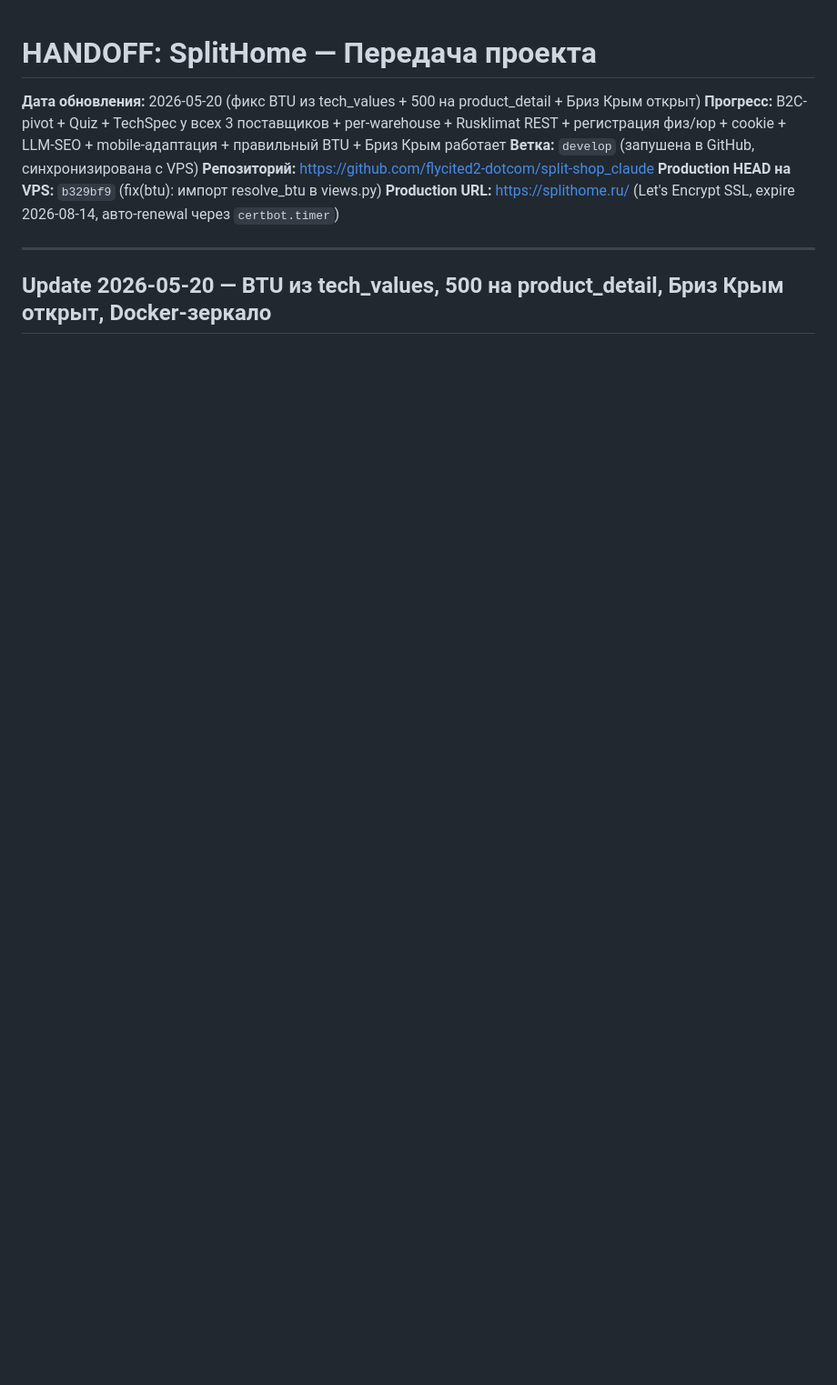
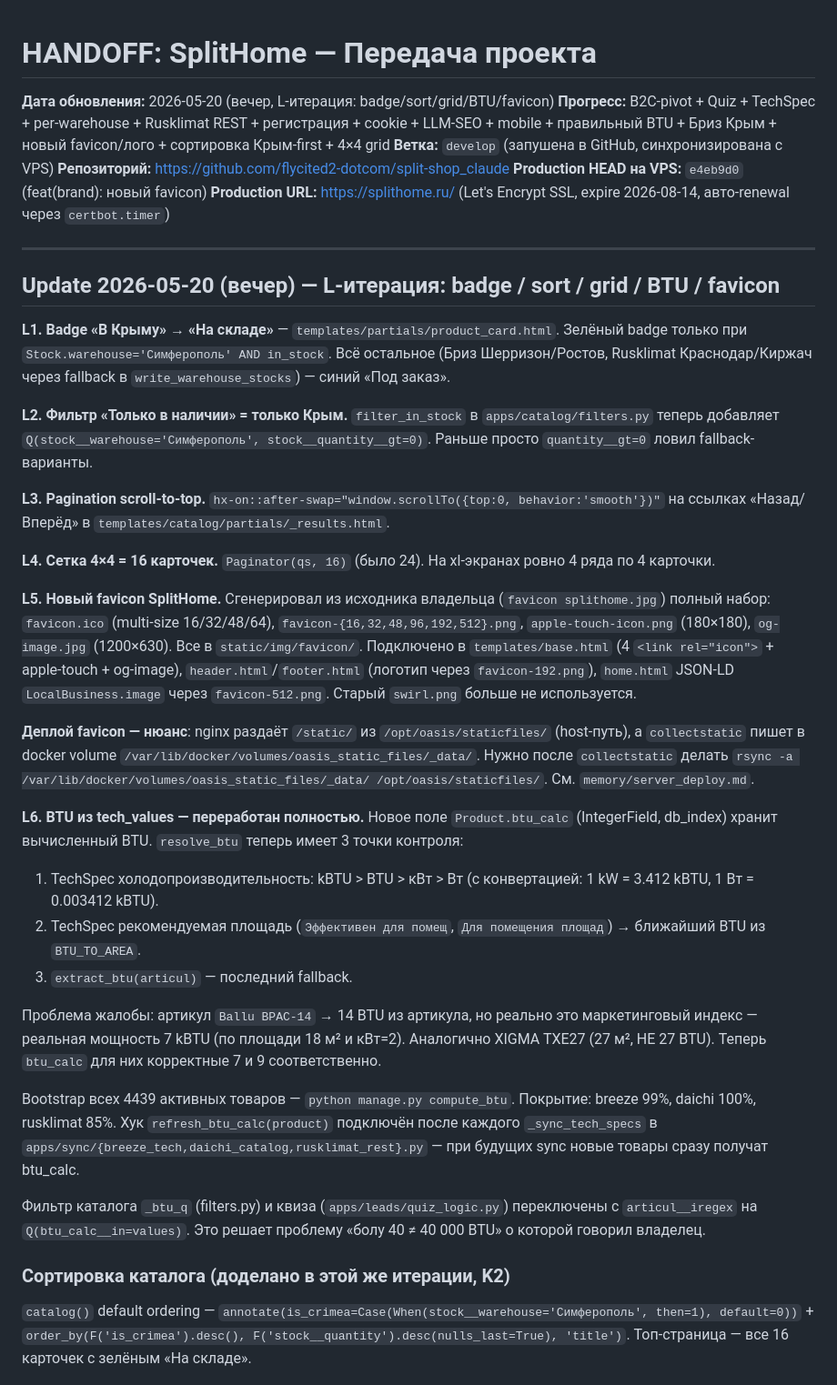
Before and after one commit to flycited2-dotcom/split-shop_claude, a Markdown page: HANDOFF.md, the part around one of its changes. Shown at 91% size. Rendered like a GitHub page; blank space fills up the shorter version.

Commit message:
docs(handoff): Update 2026-05-20 вечер — L-итерация (badge/sort/grid/BTU/favicon)
Co-Authored-By: Claude Opus 4.7 <noreply@anthropic.com>

```diff
--- a/HANDOFF.md
+++ b/HANDOFF.md
@@ -1,12 +1,39 @@
 # HANDOFF: SplitHome — Передача проекта
 
-**Дата обновления:** 2026-05-20 (фикс BTU из tech_values + 500 на product_detail + Бриз Крым открыт)
-**Прогресс:** B2C-pivot + Quiz + TechSpec у всех 3 поставщиков + per-warehouse + Rusklimat REST + регистрация физ/юр + cookie + LLM-SEO + mobile-адаптация + правильный BTU + Бриз Крым работает
+**Дата обновления:** 2026-05-20 (вечер, L-итерация: badge/sort/grid/BTU/favicon)
+**Прогресс:** B2C-pivot + Quiz + TechSpec + per-warehouse + Rusklimat REST + регистрация + cookie + LLM-SEO + mobile + правильный BTU + Бриз Крым + новый favicon/лого + сортировка Крым-first + 4×4 grid
 **Ветка:** `develop` (запушена в GitHub, синхронизирована с VPS)
 **Репозиторий:** https://github.com/flycited2-dotcom/split-shop_claude
-**Production HEAD на VPS:** `b329bf9` (fix(btu): импорт resolve_btu в views.py)
+**Production HEAD на VPS:** `e4eb9d0` (feat(brand): новый favicon)
 **Production URL:** https://splithome.ru/ (Let's Encrypt SSL, expire 2026-08-14, авто-renewal через `certbot.timer`)
 
 ---
 
-## Update 2026-05-20 — BTU из tech_values, 500 на product_detail, Бриз Крым открыт, Docker-зеркало
+## Update 2026-05-20 (вечер) — L-итерация: badge / sort / grid / BTU / favicon
+
+**L1. Badge «В Крыму» → «На складе»** — `templates/partials/product_card.html`. Зелёный badge только при `Stock.warehouse='Симферополь' AND in_stock`. Всё остальное (Бриз Шерризон/Ростов, Rusklimat Краснодар/Киржач через fallback в `write_warehouse_stocks`) — синий «Под заказ».
+
+**L2. Фильтр «Только в наличии» = только Крым.** `filter_in_stock` в `apps/catalog/filters.py` теперь добавляет `Q(stock__warehouse='Симферополь', stock__quantity__gt=0)`. Раньше просто `quantity__gt=0` ловил fallback-варианты.
+
+**L3. Pagination scroll-to-top.** `hx-on::after-swap="window.scrollTo({top:0, behavior:'smooth'})"` на ссылках «Назад/Вперёд» в `templates/catalog/partials/_results.html`.
+
+**L4. Сетка 4×4 = 16 карточек.** `Paginator(qs, 16)` (было 24). На xl-экранах ровно 4 ряда по 4 карточки.
+
+**L5. Новый favicon SplitHome.** Сгенерировал из исходника владельца (`favicon splithome.jpg`) полный набор: `favicon.ico` (multi-size 16/32/48/64), `favicon-{16,32,48,96,192,512}.png`, `apple-touch-icon.png` (180×180), `og-image.jpg` (1200×630). Все в `static/img/favicon/`. Подключено в `templates/base.html` (4 `<link rel="icon">` + apple-touch + og-image), `header.html`/`footer.html` (логотип через `favicon-192.png`), `home.html` JSON-LD `LocalBusiness.image` через `favicon-512.png`. Старый `swirl.png` больше не используется.
+
+**Деплой favicon — нюанс**: nginx раздаёт `/static/` из `/opt/oasis/staticfiles/` (host-путь), а `collectstatic` пишет в docker volume `/var/lib/docker/volumes/oasis_static_files/_data/`. Нужно после `collectstatic` делать `rsync -a /var/lib/docker/volumes/oasis_static_files/_data/ /opt/oasis/staticfiles/`. См. `memory/server_deploy.md`.
+
+**L6. BTU из tech_values — переработан полностью.** Новое поле `Product.btu_calc` (IntegerField, db_index) хранит вычисленный BTU. `resolve_btu` теперь имеет 3 точки контроля:
+1. TechSpec холодопроизводительность: kBTU > BTU > кВт > Вт (с конвертацией: 1 kW = 3.412 kBTU, 1 Вт = 0.003412 kBTU).
+2. TechSpec рекомендуемая площадь (`Эффективен для помещ`, `Для помещения площад`) → ближайший BTU из `BTU_TO_AREA`.
+3. `extract_btu(articul)` — последний fallback.
+
+Проблема жалобы: артикул `Ballu BPAC-14` → 14 BTU из артикула, но реально это маркетинговый индекс — реальная мощность 7 kBTU (по площади 18 м² и кВт=2). Аналогично XIGMA TXE27 (27 м², НЕ 27 BTU). Теперь `btu_calc` для них корректные 7 и 9 соответственно.
+
+Bootstrap всех 4439 активных товаров — `python manage.py compute_btu`. Покрытие: breeze 99%, daichi 100%, rusklimat 85%. Хук `refresh_btu_calc(product)` подключён после каждого `_sync_tech_specs` в `apps/sync/{breeze_tech,daichi_catalog,rusklimat_rest}.py` — при будущих sync новые товары сразу получат btu_calc.
+
+Фильтр каталога `_btu_q` (filters.py) и квиза (`apps/leads/quiz_logic.py`) переключены с `articul__iregex` на `Q(btu_calc__in=values)`. Это решает проблему «болу 40 ≠ 40 000 BTU» о которой говорил владелец.
+
+### Сортировка каталога (доделано в этой же итерации, K2)
+`catalog()` default ordering — `annotate(is_crimea=Case(When(stock__warehouse='Симферополь', then=1), default=0))` + `order_by(F('is_crimea').desc(), F('stock__quantity').desc(nulls_last=True), 'title')`. Топ-страница — все 16 карточек с зелёным «На складе».
+
```
Also changed, not shown: other parts of HANDOFF.md (+23 -0 lines).
